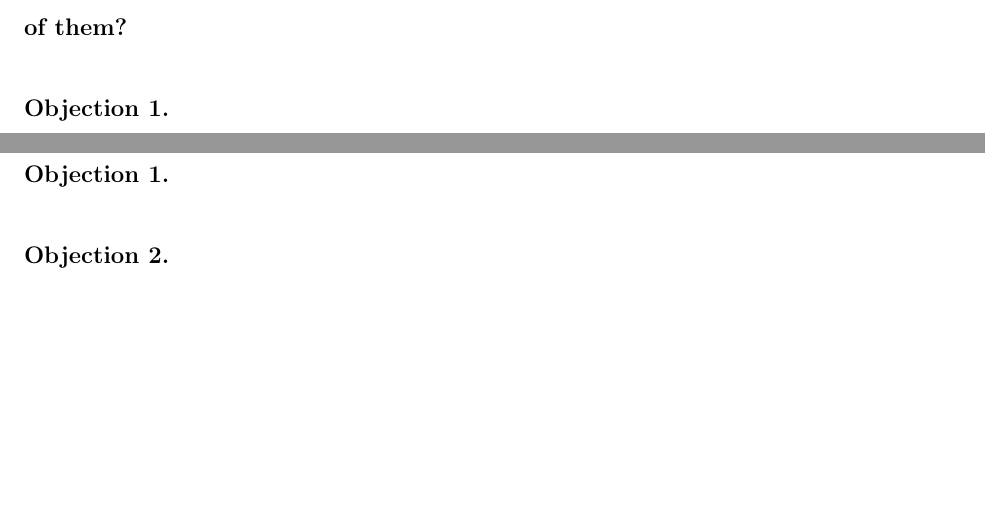
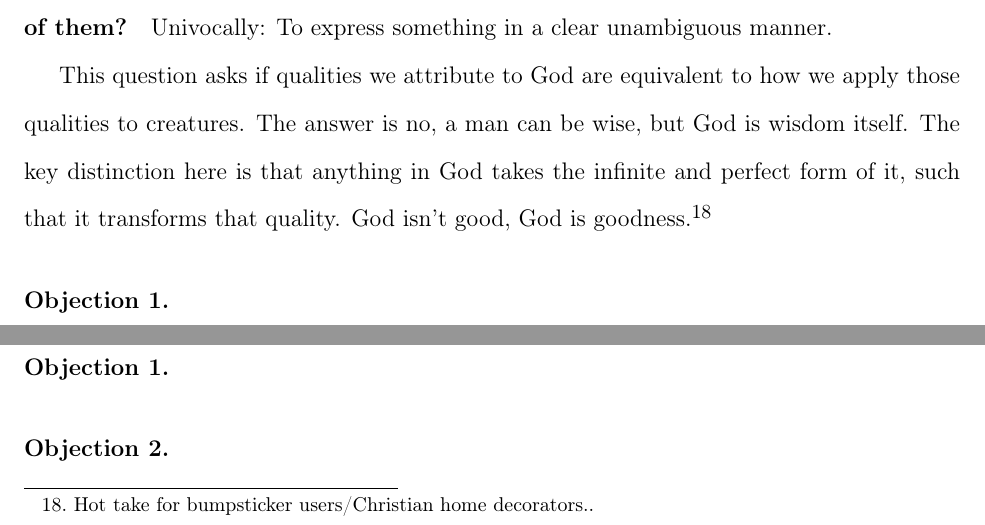
Before and after one commit to ThisSky/Summa-Commentary, a LaTeX thesis (Simplified_Commentary_of_the_Summa.tex): two parts of page 88 of 123, joined at a grey line, cut at the place of the change, the shorter picture padded with empty space. Compiled offline with pdfLaTeX.

Commit message:
Update Simplified_Commentary_of_the_Summa.tex
Q13 ctrl+s

```diff
--- a/Simplified_Commentary_of_the_Summa.tex
+++ b/Simplified_Commentary_of_the_Summa.tex
@@ -1187,6 +1187,9 @@ Think of a car, I can say that the car is fast and reliable, both are true, but
 \paragraph{Reply to Objection 3.}
 
 \paragraph{Article 5. Whether what is said of God and of creatures is univocally predicated of them?}
+Univocally: To express something in a clear unambiguous manner.
+
+This question asks if qualities we attribute to God are equivalent to how we apply those qualities to creatures. The answer is no, a man can be wise, but God is wisdom itself. The key distinction here is that anything in God takes the infinite and perfect form of it, such that it transforms that quality. God isn't good, God is goodness.\footnote{Hot take for bumpsticker users/Christian home decorators..}
 \paragraph{Objection 1.}
 \paragraph{Objection 2.}
 \paragraph{Objection 3.}
```
Also changed, not shown: Simplified_Commentary_of_the_Summa.tex (1 more changed lines).
